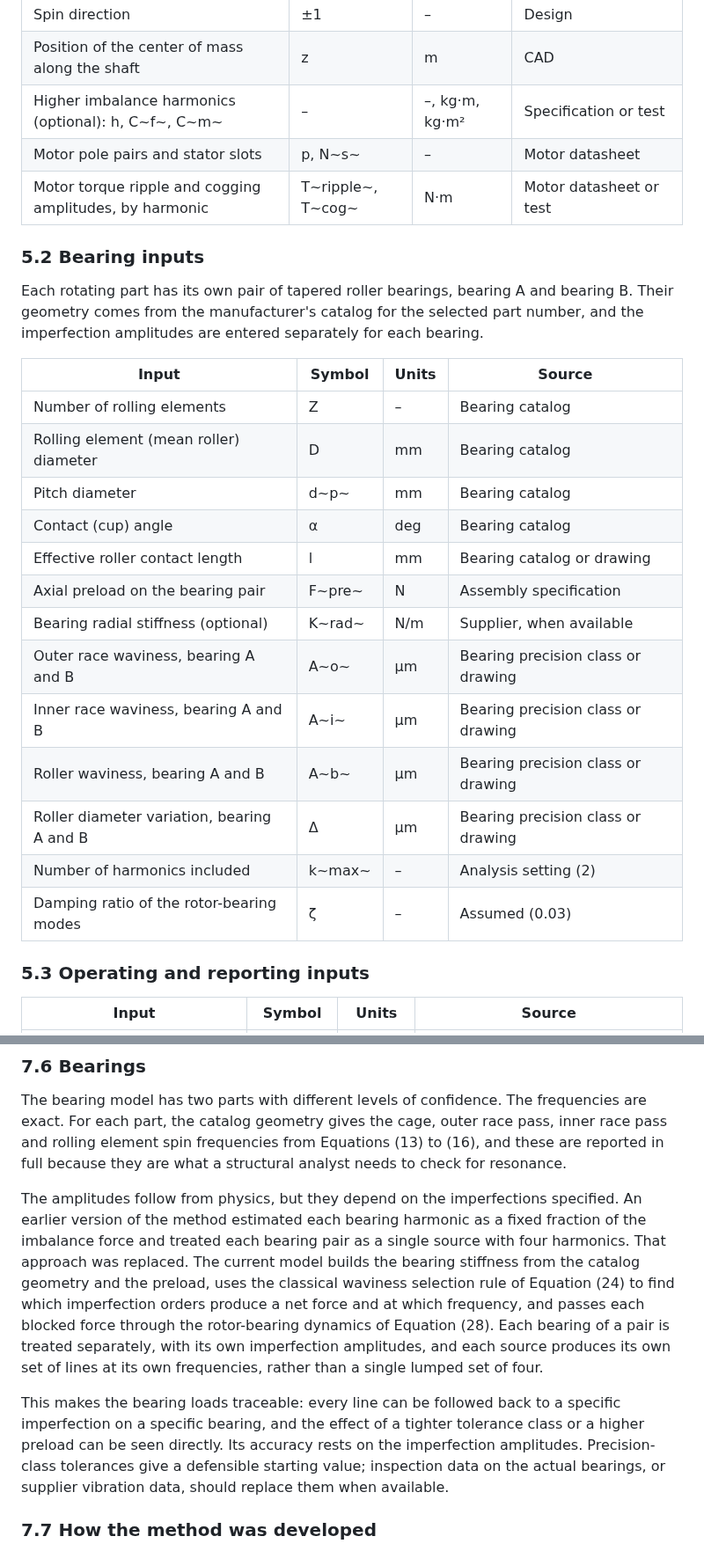
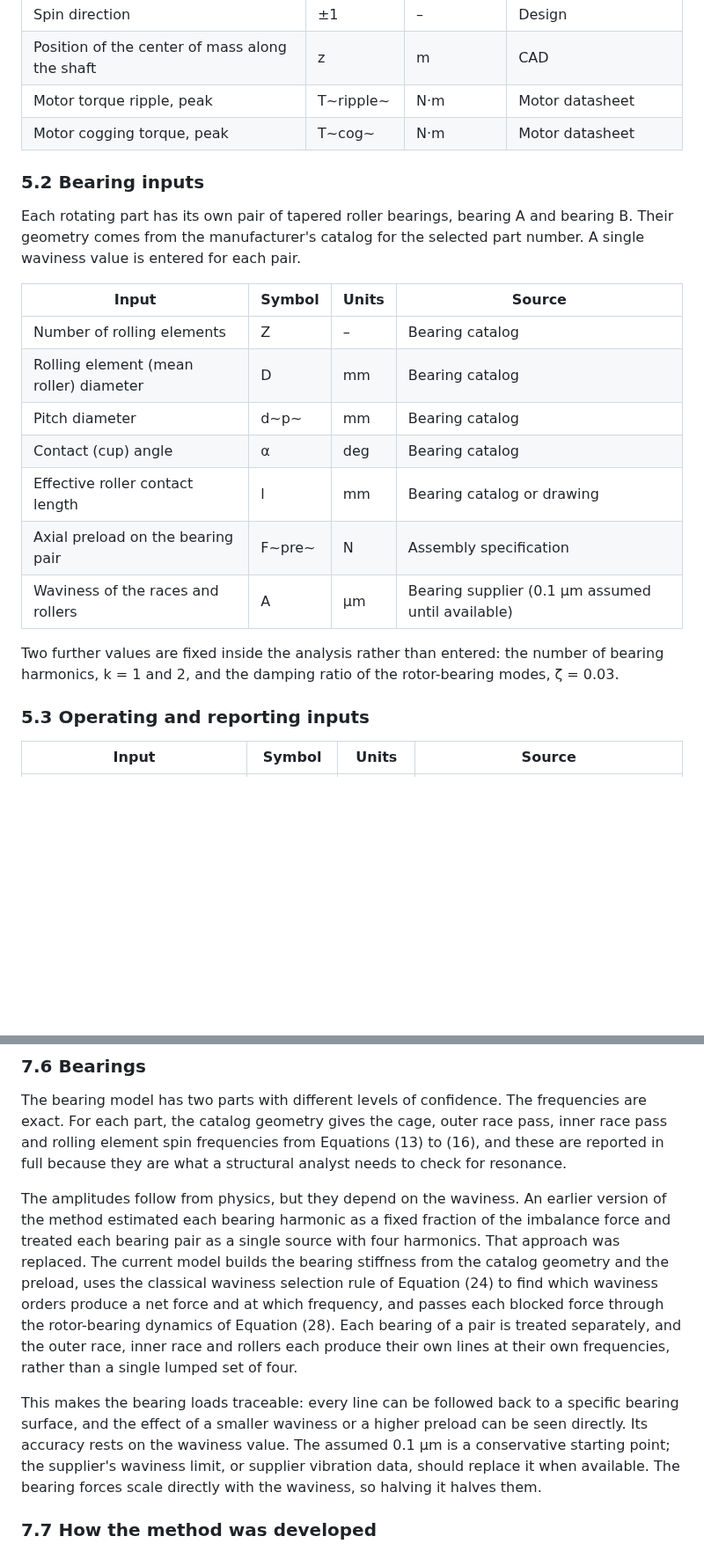
Before and after one commit to Legaspiiii/TRB, a Markdown page: white_paper/_build.md, 2 parts joined by grey strips. Shown at 88% size. Rendered like a GitHub page; blank space fills up the shorter version.

```diff
--- a/white_paper/_build.md
+++ b/white_paper/_build.md
@@ -317,13 +319,12 @@ The same set of inputs is supplied separately for each wheel and for the arm.
 | Maximum (hold) speed | N | rev/min | Operating requirement |
 | Spin direction | ±1 | – | Design |
 | Position of the center of mass along the shaft | z | m | CAD |
-| Higher imbalance harmonics (optional): h, C~f~, C~m~ | – | –, kg·m, kg·m² | Specification or test |
-| Motor pole pairs and stator slots | p, N~s~ | – | Motor datasheet |
-| Motor torque ripple and cogging amplitudes, by harmonic | T~ripple~, T~cog~ | N·m | Motor datasheet or test |
+| Motor torque ripple, peak | T~ripple~ | N·m | Motor datasheet |
+| Motor cogging torque, peak | T~cog~ | N·m | Motor datasheet |
 
 ### 5.2 Bearing inputs
 
-Each rotating part has its own pair of tapered roller bearings, bearing A and bearing B. Their geometry comes from the manufacturer's catalog for the selected part number, and the imperfection amplitudes are entered separately for each bearing.
+Each rotating part has its own pair of tapered roller bearings, bearing A and bearing B. Their geometry comes from the manufacturer's catalog for the selected part number. A single waviness value is entered for each pair.
 
 | Input | Symbol | Units | Source |
 |---|---|---|---|
@@ -333,13 +334,9 @@ Each rotating part has its own pair of tapered roller bearings, bearing A and be
 | Contact (cup) angle | α | deg | Bearing catalog |
 | Effective roller contact length | l | mm | Bearing catalog or drawing |
 | Axial preload on the bearing pair | F~pre~ | N | Assembly specification |
-| Bearing radial stiffness (optional) | K~rad~ | N/m | Supplier, when available |
-| Outer race waviness, bearing A and B | A~o~ | µm | Bearing precision class or drawing |
-| Inner race waviness, bearing A and B | A~i~ | µm | Bearing precision class or drawing |
-| Roller waviness, bearing A and B | A~b~ | µm | Bearing precision class or drawing |
-| Roller diameter variation, bearing A and B | Δ | µm | Bearing precision class or drawing |
-| Number of harmonics included | k~max~ | – | Analysis setting (2) |
-| Damping ratio of the rotor-bearing modes | ζ | – | Assumed (0.03) |
+| Waviness of the races and rollers | A | µm | Bearing supplier (0.1 µm assumed until available) |
+
+Two further values are fixed inside the analysis rather than entered: the number of bearing harmonics, k = 1 and 2, and the damping ratio of the rotor-bearing modes, ζ = 0.03.
 
 ### 5.3 Operating and reporting inputs
 
@@ -503,9 +497,9 @@ The twist about the shaft was calculated separately for spin-up and spin-down, E
 
 The bearing model has two parts with different levels of confidence. The frequencies are exact. For each part, the catalog geometry gives the cage, outer race pass, inner race pass and rolling element spin frequencies from Equations (13) to (16), and these are reported in full because they are what a structural analyst needs to check for resonance.
 
-The amplitudes follow from physics, but they depend on the imperfections specified. An earlier version of the method estimated each bearing harmonic as a fixed fraction of the imbalance force and treated each bearing pair as a single source with four harmonics. That approach was replaced. The current model builds the bearing stiffness from the catalog geometry and the preload, uses the classical waviness selection rule of Equation (24) to find which imperfection orders produce a net force and at which frequency, and passes each blocked force through the rotor-bearing dynamics of Equation (28). Each bearing of a pair is treated separately, with its own imperfection amplitudes, and each source produces its own set of lines at its own frequencies, rather than a single lumped set of four.
+The amplitudes follow from physics, but they depend on the waviness. An earlier version of the method estimated each bearing harmonic as a fixed fraction of the imbalance force and treated each bearing pair as a single source with four harmonics. That approach was replaced. The current model builds the bearing stiffness from the catalog geometry and the preload, uses the classical waviness selection rule of Equation (24) to find which waviness orders produce a net force and at which frequency, and passes each blocked force through the rotor-bearing dynamics of Equation (28). Each bearing of a pair is treated separately, and the outer race, inner race and rollers each produce their own lines at their own frequencies, rather than a single lumped set of four.
 
-This makes the bearing loads traceable: every line can be followed back to a specific imperfection on a specific bearing, and the effect of a tighter tolerance class or a higher preload can be seen directly. Its accuracy rests on the imperfection amplitudes. Precision-class tolerances give a defensible starting value; inspection data on the actual bearings, or supplier vibration data, should replace them when available.
+This makes the bearing loads traceable: every line can be followed back to a specific bearing surface, and the effect of a smaller waviness or a higher preload can be seen directly. Its accuracy rests on the waviness value. The assumed 0.1 µm is a conservative starting point; the supplier's waviness limit, or supplier vibration data, should replace it when available. The bearing forces scale directly with the waviness, so halving it halves them.
 
 ### 7.7 How the method was developed
 
```
Also changed, not shown: other parts of white_paper/_build.md (+27 -28 lines), white_paper/Induced_Vibration_White_Paper.md (+35 -41 lines), white_paper/flow.png, 2 other files.
